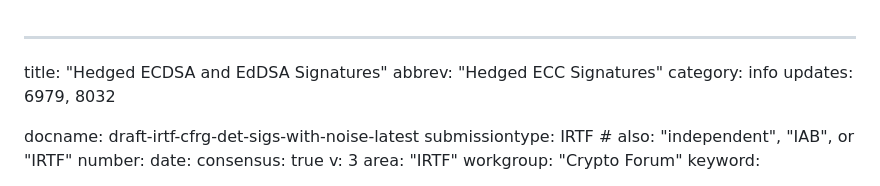
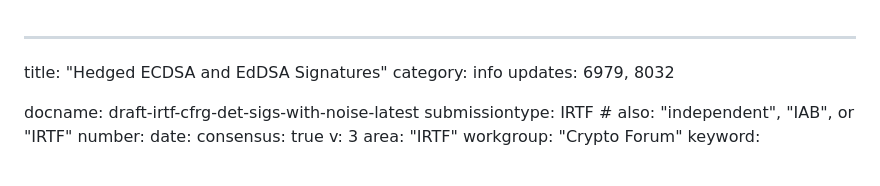
Before and after one commit to cfrg/draft-irtf-cfrg-det-sigs-with-noise, a Markdown page: draft-irtf-cfrg-det-sigs-with-noise.md, the part around the change. Drawn GitHub-style.

```diff
--- a/draft-irtf-cfrg-det-sigs-with-noise.md
+++ b/draft-irtf-cfrg-det-sigs-with-noise.md
@@ -1,6 +1,5 @@
 ---
 title: "Hedged ECDSA and EdDSA Signatures"
-abbrev: "Hedged ECC Signatures"
 category: info
 updates: 6979, 8032
 
```
